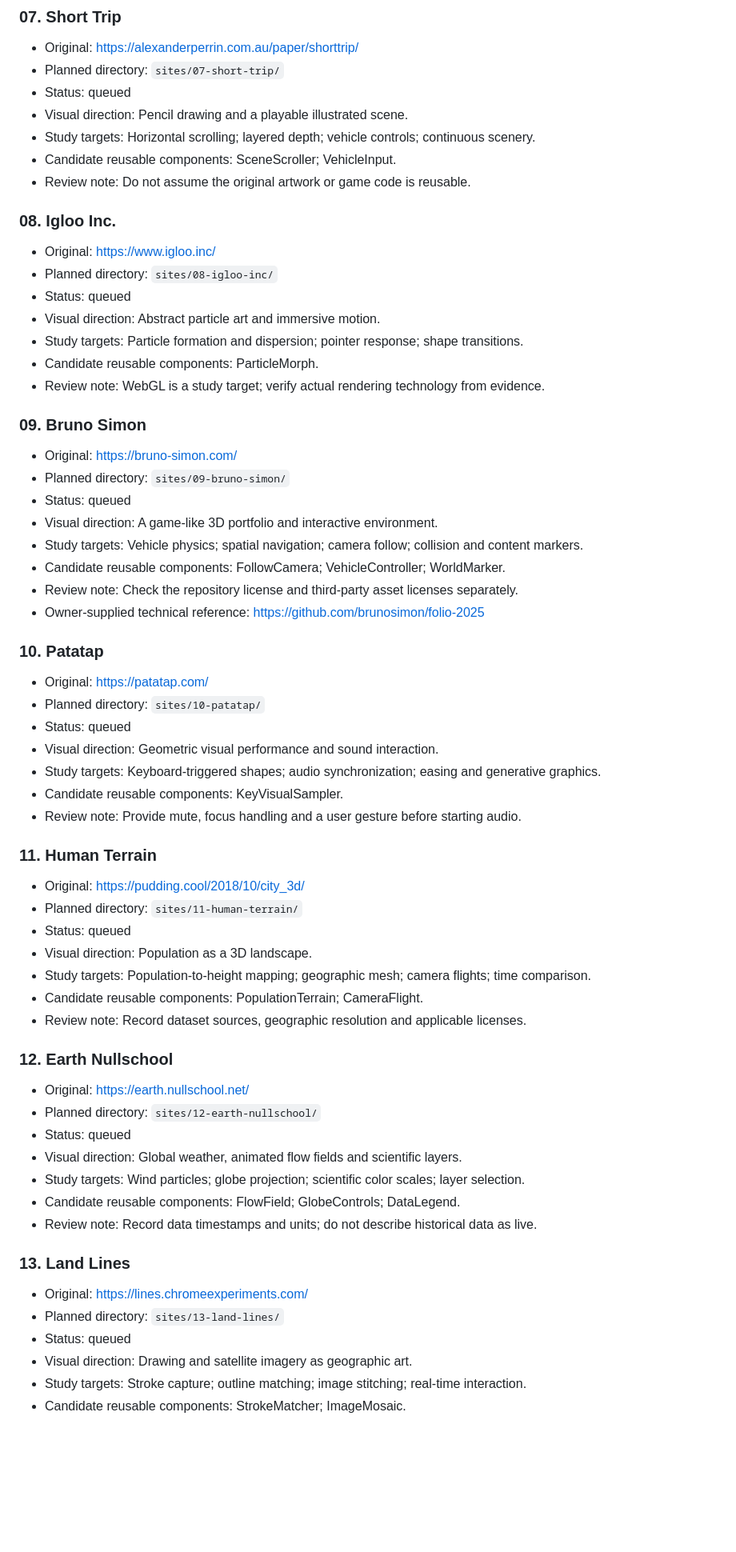
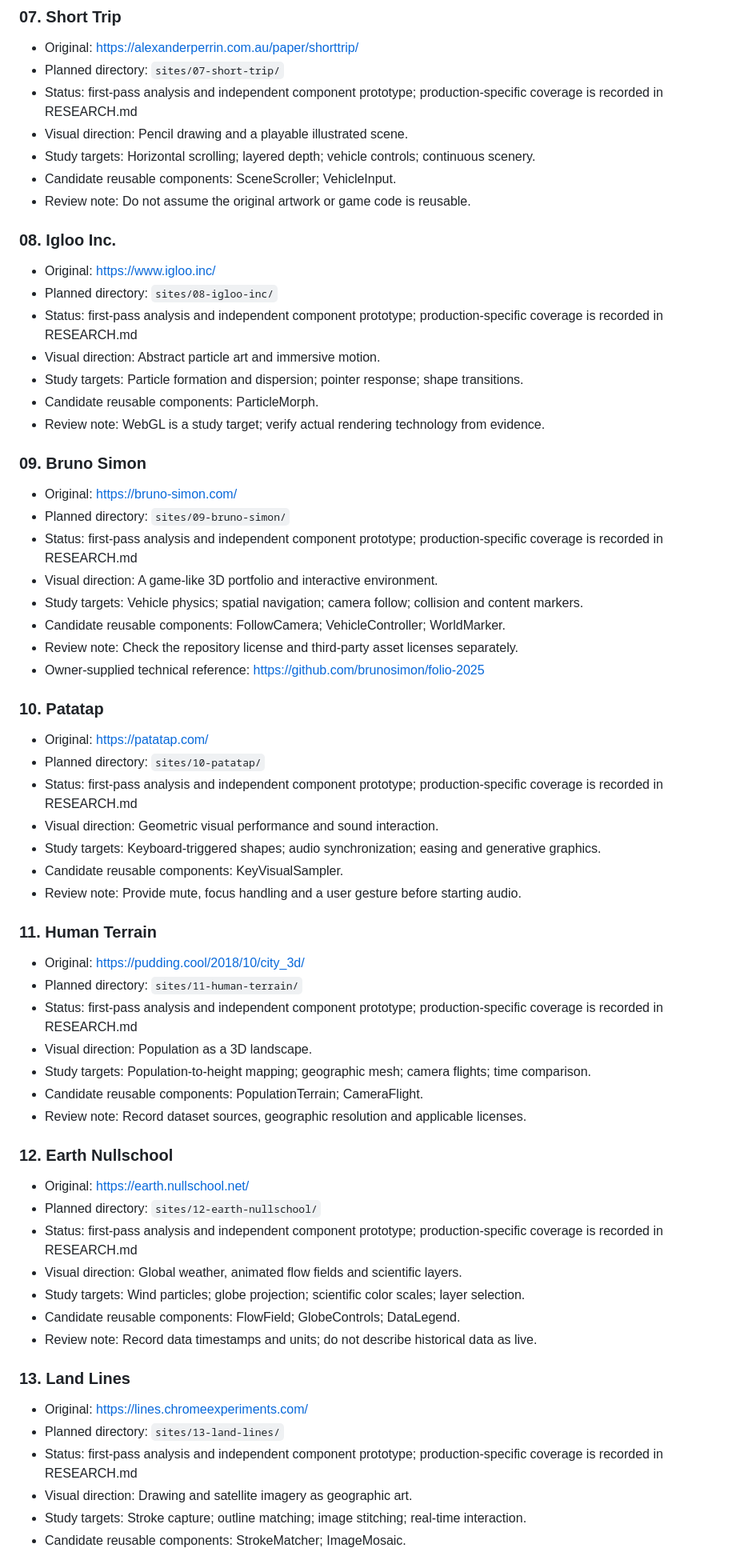
Before and after one commit to zczxz3/website-assets, a Markdown page: WEBSITE_CATALOG.md, the part around one of its changes. Shown at 80% size. Drawn GitHub-style; blank space fills up the shorter version.

```diff
--- a/WEBSITE_CATALOG.md
+++ b/WEBSITE_CATALOG.md
@@ -95,7 +95,7 @@ MERSI Architecture → Obys Agency → The Boat → Igloo Inc. → Bruno Simon
 
 - Original: https://alexanderperrin.com.au/paper/shorttrip/
 - Planned directory: `sites/07-short-trip/`
-- Status: queued
+- Status: first-pass analysis and independent component prototype; production-specific coverage is recorded in RESEARCH.md
 - Visual direction: Pencil drawing and a playable illustrated scene.
 - Study targets: Horizontal scrolling; layered depth; vehicle controls; continuous scenery.
 - Candidate reusable components: SceneScroller; VehicleInput.
@@ -105,7 +105,7 @@ MERSI Architecture → Obys Agency → The Boat → Igloo Inc. → Bruno Simon
 
 - Original: https://www.igloo.inc/
 - Planned directory: `sites/08-igloo-inc/`
-- Status: queued
+- Status: first-pass analysis and independent component prototype; production-specific coverage is recorded in RESEARCH.md
 - Visual direction: Abstract particle art and immersive motion.
 - Study targets: Particle formation and dispersion; pointer response; shape transitions.
 - Candidate reusable components: ParticleMorph.
@@ -115,7 +115,7 @@ MERSI Architecture → Obys Agency → The Boat → Igloo Inc. → Bruno Simon
 
 - Original: https://bruno-simon.com/
 - Planned directory: `sites/09-bruno-simon/`
-- Status: queued
+- Status: first-pass analysis and independent component prototype; production-specific coverage is recorded in RESEARCH.md
 - Visual direction: A game-like 3D portfolio and interactive environment.
 - Study targets: Vehicle physics; spatial navigation; camera follow; collision and content markers.
 - Candidate reusable components: FollowCamera; VehicleController; WorldMarker.
@@ -126,7 +126,7 @@ MERSI Architecture → Obys Agency → The Boat → Igloo Inc. → Bruno Simon
 
 - Original: https://patatap.com/
 - Planned directory: `sites/10-patatap/`
-- Status: queued
+- Status: first-pass analysis and independent component prototype; production-specific coverage is recorded in RESEARCH.md
 - Visual direction: Geometric visual performance and sound interaction.
 - Study targets: Keyboard-triggered shapes; audio synchronization; easing and generative graphics.
 - Candidate reusable components: KeyVisualSampler.
@@ -136,7 +136,7 @@ MERSI Architecture → Obys Agency → The Boat → Igloo Inc. → Bruno Simon
 
 - Original: https://pudding.cool/2018/10/city_3d/
 - Planned directory: `sites/11-human-terrain/`
-- Status: queued
+- Status: first-pass analysis and independent component prototype; production-specific coverage is recorded in RESEARCH.md
 - Visual direction: Population as a 3D landscape.
 - Study targets: Population-to-height mapping; geographic mesh; camera flights; time comparison.
 - Candidate reusable components: PopulationTerrain; CameraFlight.
@@ -146,7 +146,7 @@ MERSI Architecture → Obys Agency → The Boat → Igloo Inc. → Bruno Simon
 
 - Original: https://earth.nullschool.net/
 - Planned directory: `sites/12-earth-nullschool/`
-- Status: queued
+- Status: first-pass analysis and independent component prototype; production-specific coverage is recorded in RESEARCH.md
 - Visual direction: Global weather, animated flow fields and scientific layers.
 - Study targets: Wind particles; globe projection; scientific color scales; layer selection.
 - Candidate reusable components: FlowField; GlobeControls; DataLegend.
@@ -156,7 +156,7 @@ MERSI Architecture → Obys Agency → The Boat → Igloo Inc. → Bruno Simon
 
 - Original: https://lines.chromeexperiments.com/
 - Planned directory: `sites/13-land-lines/`
-- Status: queued
+- Status: first-pass analysis and independent component prototype; production-specific coverage is recorded in RESEARCH.md
 - Visual direction: Drawing and satellite imagery as geographic art.
 - Study targets: Stroke capture; outline matching; image stitching; real-time interaction.
 - Candidate reusable components: StrokeMatcher; ImageMosaic.
```
Also changed, not shown: other parts of WEBSITE_CATALOG.md (+10 -10 lines), README.md (+7 -2 lines), STUDY_VERIFICATION.md (added, +46 -0 lines), demo-preview.jpg (added), 1 other file.
